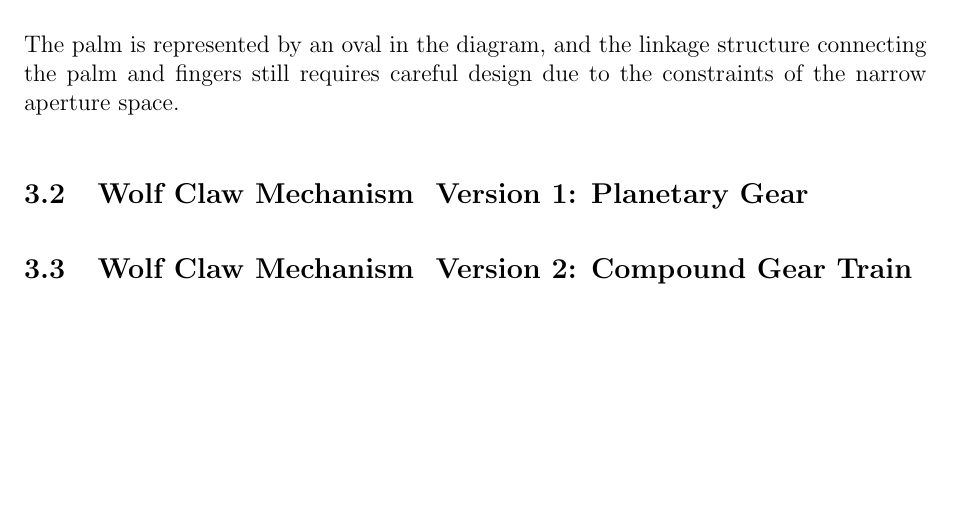
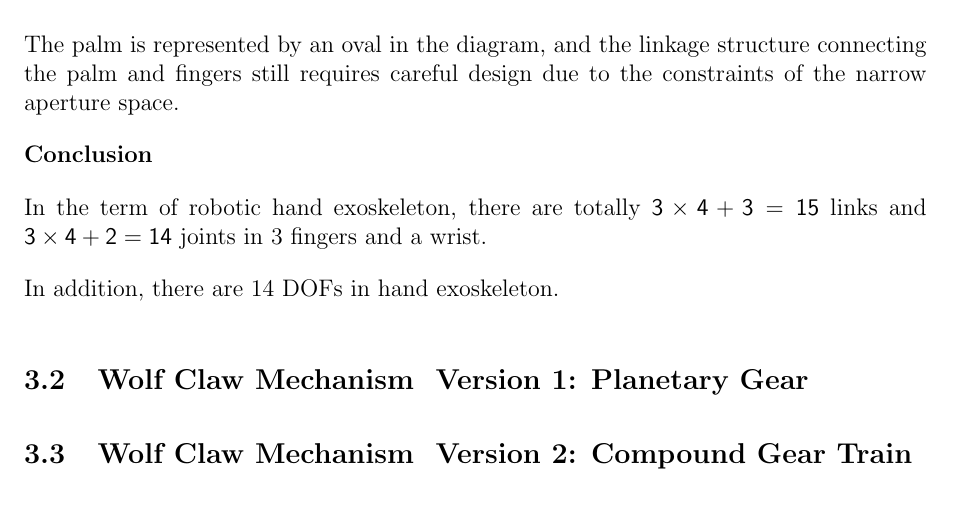
Before and after one commit to UCL-MM-Group-1/exoskeleton-robotic-hand-with-wolf-claw-mechanism, a LaTeX document (midterm_report/report.tex): part of page 8 of 9, cut so that both start at the same text, the shorter picture padded with empty space. Compiled offline with pdfLaTeX.

Commit message:
add span

```diff
--- a/midterm_report/report.tex
+++ b/midterm_report/report.tex
@@ -267,6 +261,14 @@ constraints of the narrow aperture space.
 	\caption{demostration of wrist}\label{fig:wrist_demo}
 \end{figure}
 
+\textbf{Conclusion}
+
+In the term of robotic hand exoskeleton,
+there are totally $3 \times 4 + 3= 15$ links
+and $3 \times 4 + 2 = 14$ joints in 3 fingers and a wrist.
+
+In addition, there are 14 DOFs in hand exoskeleton.
+
 
 \subsection{Wolf Claw Mechanism \- Version 1: Planetary Gear}
 \subsection{Wolf Claw Mechanism \- Version 2: Compound Gear Train}
```
Also changed, not shown: midterm_report/report.pdf, midterm_report/report.tex (8 more changed lines).
